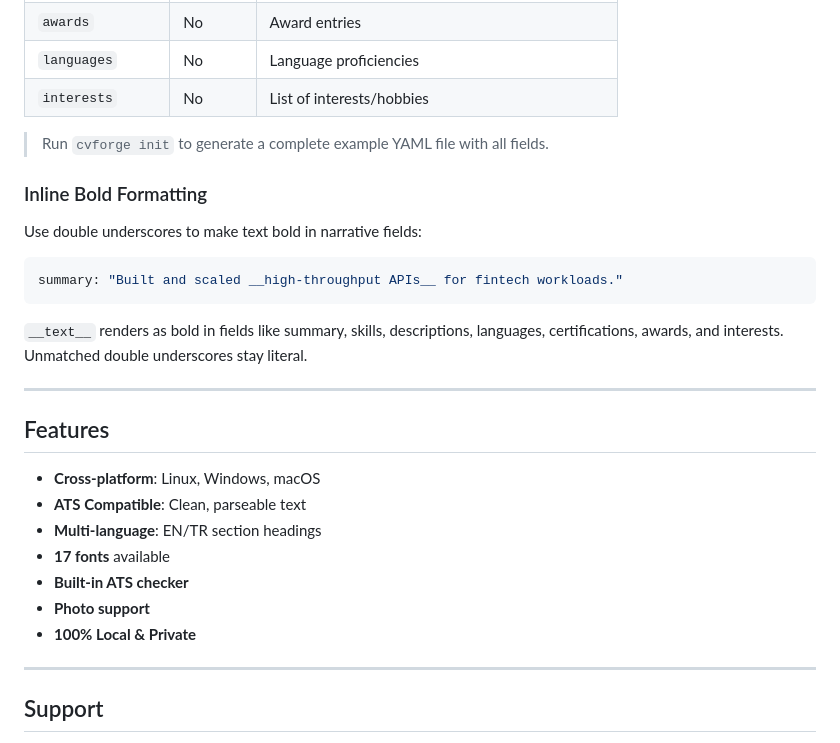
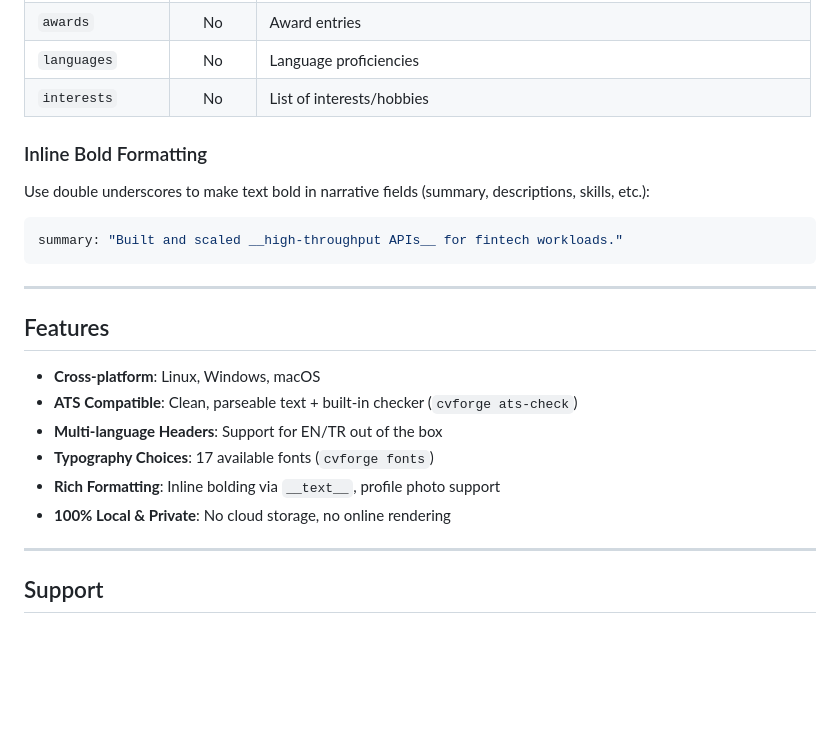
Before and after one commit to SoAp9035/cvforge, a Markdown page: README.md, the part around one of its changes. GitHub-like rendering; blank space fills up the shorter version.

````diff
--- a/README.md
+++ b/README.md
@@ -117,29 +97,24 @@ font: "roboto"  # Options: noto, roboto, inter, lato, arial, times, calibri, etc
 | `languages` | No | Language proficiencies |
 | `interests` | No | List of interests/hobbies |
 
-> Run `cvforge init` to generate a complete example YAML file with all fields.
-
 ### Inline Bold Formatting
 
-Use double underscores to make text bold in narrative fields:
+Use double underscores to make text bold in narrative fields (summary, descriptions, skills, etc.):
 
 ```yaml
 summary: "Built and scaled __high-throughput APIs__ for fintech workloads."
 ```
-
-`__text__` renders as bold in fields like summary, skills, descriptions, languages, certifications, awards, and interests. Unmatched double underscores stay literal.
 
 ---
 
 ## Features
 
 - **Cross-platform**: Linux, Windows, macOS
-- **ATS Compatible**: Clean, parseable text
-- **Multi-language**: EN/TR section headings
-- **17 fonts** available
-- **Built-in ATS checker**
-- **Photo support**
-- **100% Local & Private**
+- **ATS Compatible**: Clean, parseable text + built-in checker (`cvforge ats-check`)
+- **Multi-language Headers**: Support for EN/TR out of the box
+- **Typography Choices**: 17 available fonts (`cvforge fonts`)
+- **Rich Formatting**: Inline bolding via `__text__`, profile photo support
+- **100% Local & Private**: No cloud storage, no online rendering
 
 ---
 
````
Also changed, not shown: other parts of README.md (+21 -41 lines).
